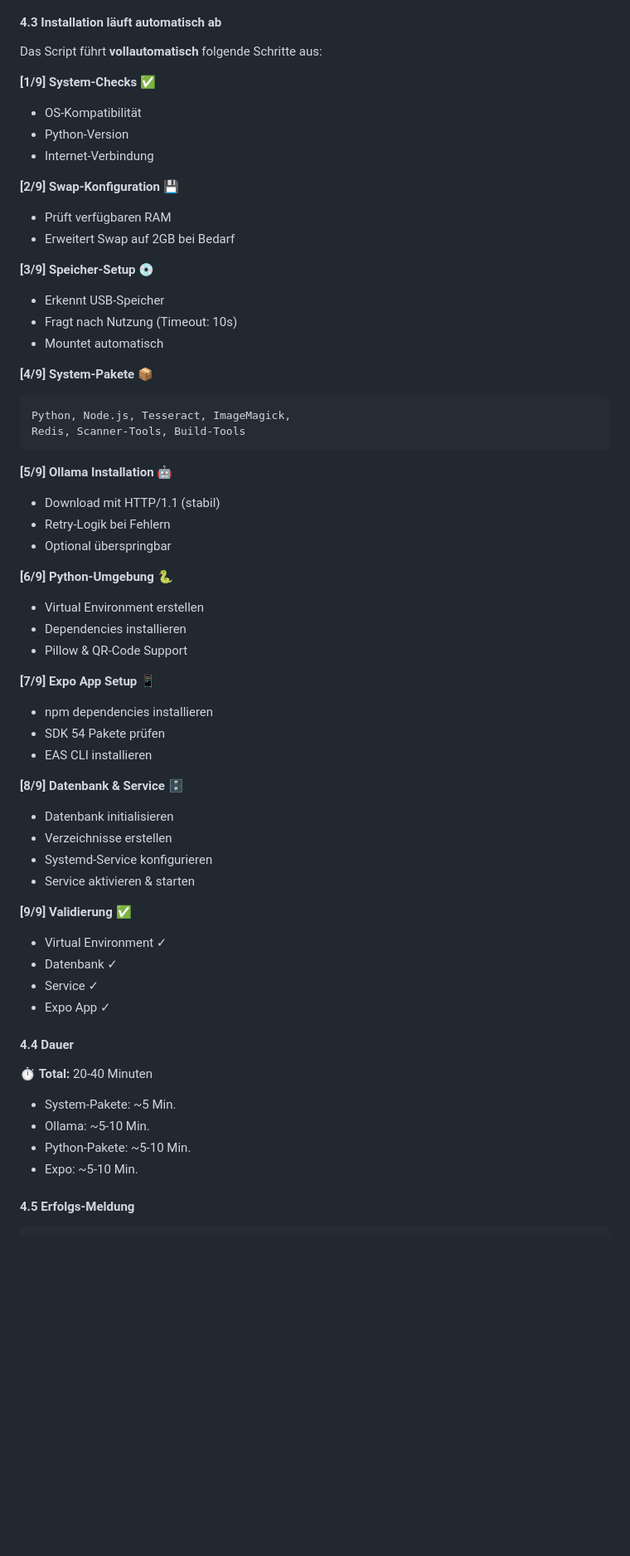
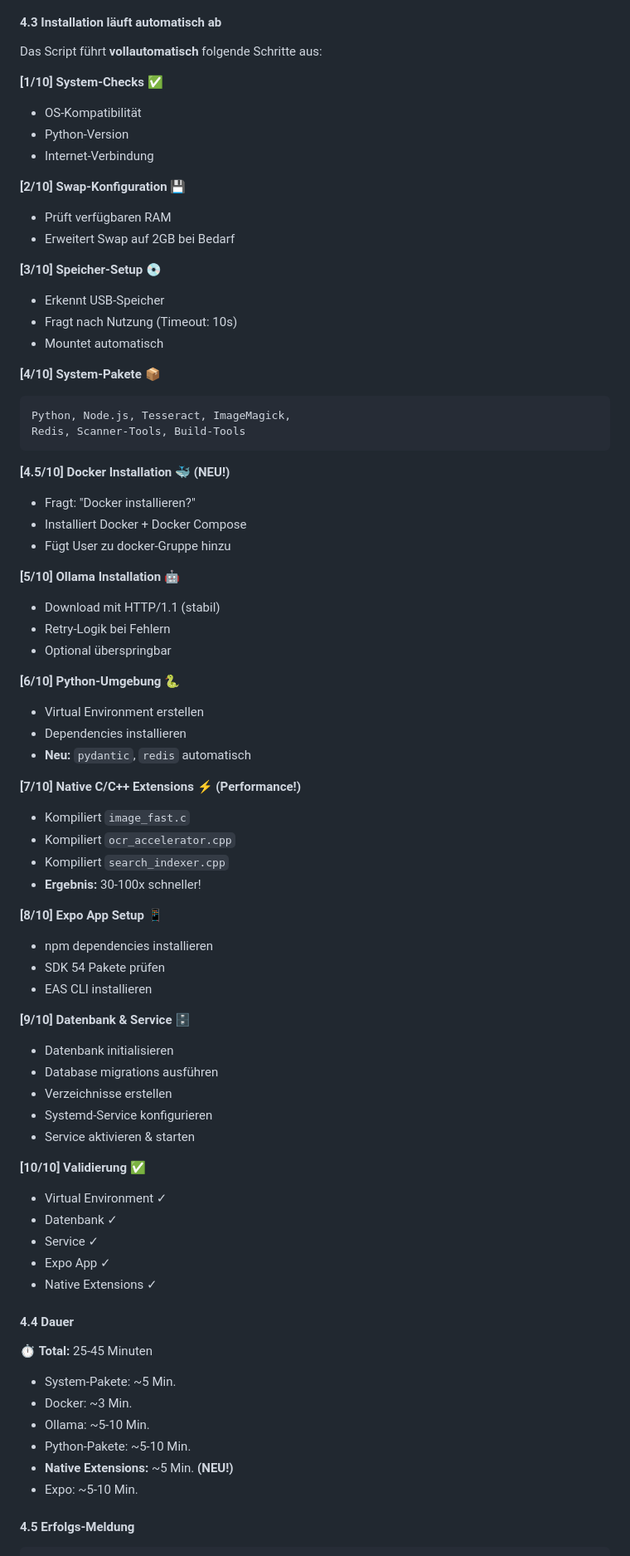
Before and after one commit to moinmoin-64/Autodocumentsorganizer, a Markdown page: INSTALLATION_GUIDE_DE.md, the part around the change printed below. Shown: that part at 83% size. Drawn GitHub-style; blank space fills up the shorter version.

````diff
--- a/INSTALLATION_GUIDE_DE.md
+++ b/INSTALLATION_GUIDE_DE.md
@@ -165,59 +198,74 @@ sudo ./install.sh
 
 Das Script führt **vollautomatisch** folgende Schritte aus:
 
-**[1/9] System-Checks** ✅
+**[1/10] System-Checks** ✅
 - OS-Kompatibilität
 - Python-Version
 - Internet-Verbindung
 
-**[2/9] Swap-Konfiguration** 💾
+**[2/10] Swap-Konfiguration** 💾
 - Prüft verfügbaren RAM
 - Erweitert Swap auf 2GB bei Bedarf
 
-**[3/9] Speicher-Setup** 💿
+**[3/10] Speicher-Setup** 💿
 - Erkennt USB-Speicher
 - Fragt nach Nutzung (Timeout: 10s)
 - Mountet automatisch
 
-**[4/9] System-Pakete** 📦
+**[4/10] System-Pakete** 📦
 ```
 Python, Node.js, Tesseract, ImageMagick,
 Redis, Scanner-Tools, Build-Tools
 ```
 
-**[5/9] Ollama Installation** 🤖
+**[4.5/10] Docker Installation** 🐳 **(NEU!)**
+- Fragt: "Docker installieren?"
+- Installiert Docker + Docker Compose
+- Fügt User zu docker-Gruppe hinzu
+
+**[5/10] Ollama Installation** 🤖
 - Download mit HTTP/1.1 (stabil)
 - Retry-Logik bei Fehlern
 - Optional überspringbar
 
-**[6/9] Python-Umgebung** 🐍
+**[6/10] Python-Umgebung** 🐍
 - Virtual Environment erstellen
 - Dependencies installieren
-- Pillow & QR-Code Support
+- **Neu:** `pydantic`, `redis` automatisch
 
-**[7/9] Expo App Setup** 📱
+**[7/10] Native C/C++ Extensions** ⚡ **(Performance!)**
+- Kompiliert `image_fast.c`
+- Kompiliert `ocr_accelerator.cpp`
+- Kompiliert `search_indexer.cpp`
+- **Ergebnis:** 30-100x schneller!
+
+**[8/10] Expo App Setup** 📱
 - npm dependencies installieren
 - SDK 54 Pakete prüfen
 - EAS CLI installieren
 
-**[8/9] Datenbank & Service** 🗄️
+**[9/10] Datenbank & Service** 🗄️
 - Datenbank initialisieren
+- Database migrations ausführen
 - Verzeichnisse erstellen
 - Systemd-Service konfigurieren
 - Service aktivieren & starten
 
-**[9/9] Validierung** ✅
+**[10/10] Validierung** ✅
 - Virtual Environment ✓
 - Datenbank ✓
 - Service ✓
 - Expo App ✓
+- Native Extensions ✓
 
 #### 4.4 Dauer
 
-⏱️ **Total:** 20-40 Minuten
+⏱️ **Total:** 25-45 Minuten
 - System-Pakete: ~5 Min.
+- Docker: ~3 Min.
 - Ollama: ~5-10 Min.
 - Python-Pakete: ~5-10 Min.
+- **Native Extensions:** ~5 Min. **(NEU!)**
 - Expo: ~5-10 Min.
 
 #### 4.5 Erfolgs-Meldung
````
Also changed, not shown: other parts of INSTALLATION_GUIDE_DE.md (+190 -135 lines).
